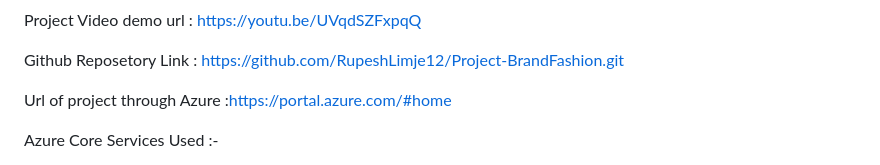
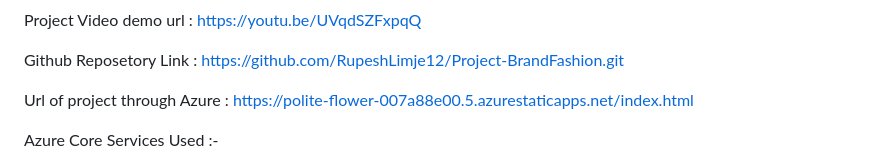
Before and after one commit to RupeshLimje12/Project-BrandFashion, a Markdown page: README.md, the part around one of its changes. GitHub-like rendering.

```diff
--- a/README.md
+++ b/README.md
@@ -65,7 +73,7 @@ Project Video demo url : https://youtu.be/UVqdSZFxpqQ
 
 Github Reposetory Link : https://github.com/RupeshLimje12/Project-BrandFashion.git
 
-Url of project through Azure :https://portal.azure.com/#home
+Url of project through Azure : https://polite-flower-007a88e00.5.azurestaticapps.net/index.html
 
 
 
```
Also changed, not shown: other parts of README.md (+16 -0 lines).
